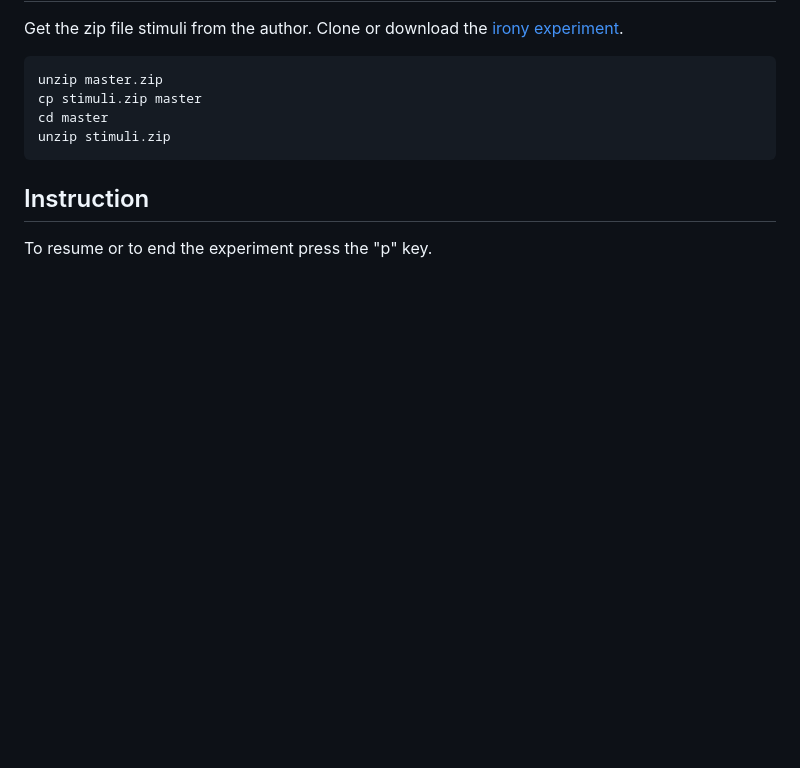
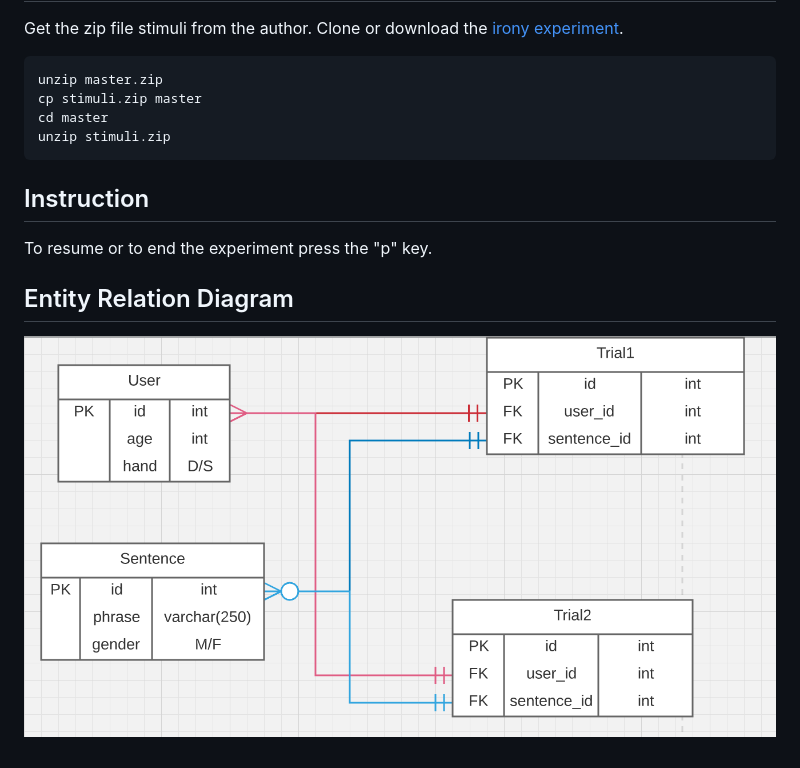
Before and after one commit to languageguide/irony, a Markdown page: README.md, the part around the change. GitHub-like rendering; pictures changed too: images/erd.png (added); blank space fills up the shorter version.

Commit message:
Added Entity Relation Diagram to README.md

```diff
--- a/README.md
+++ b/README.md
@@ -17,3 +17,7 @@ Clone or download the [irony experiment](https://github.com/languageguide/irony/
 ## Instruction
 
 To resume or to end the experiment press the "p" key.
+
+## Entity Relation Diagram
+
+![Entity Relation Diagram](images/erd.png)
```
